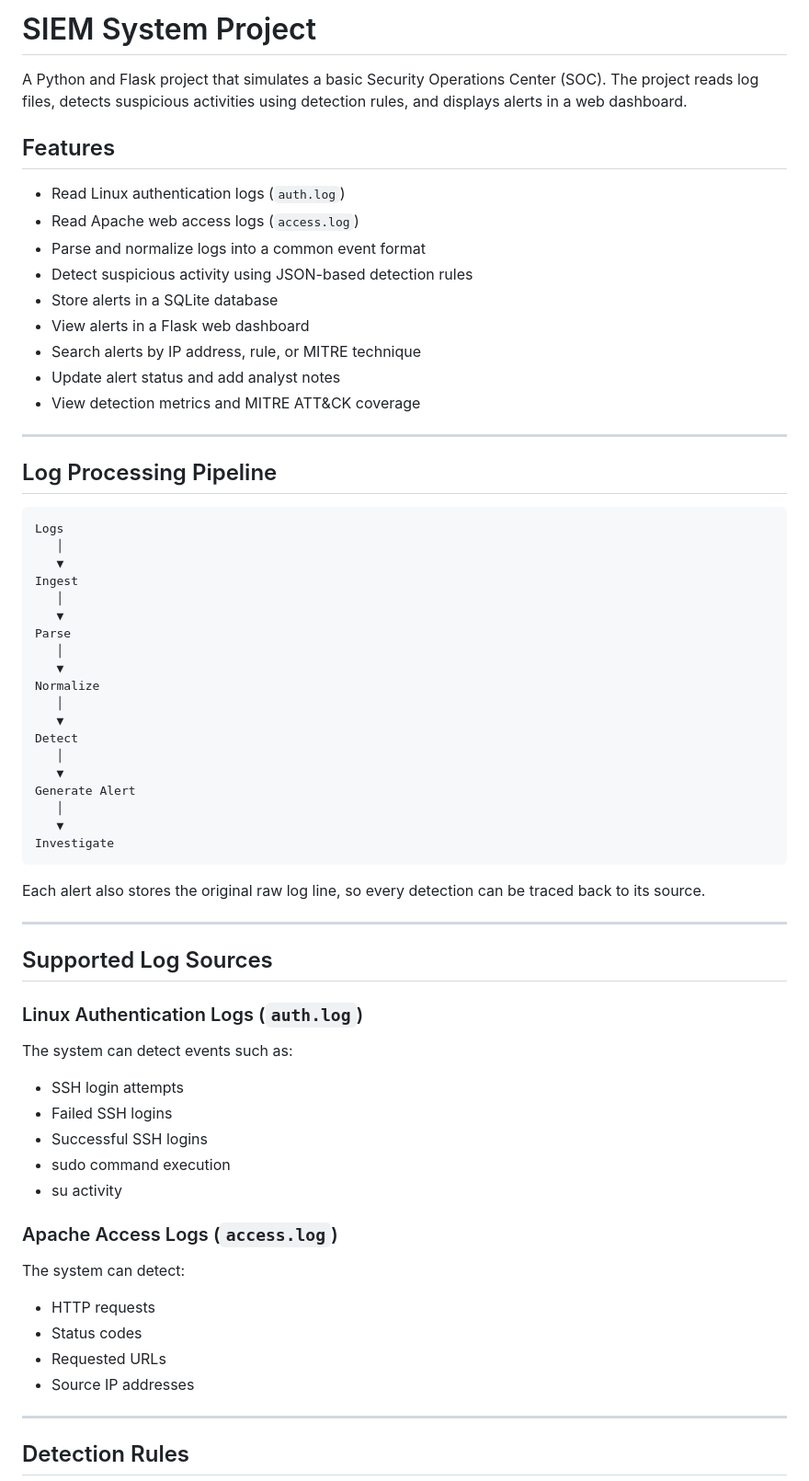
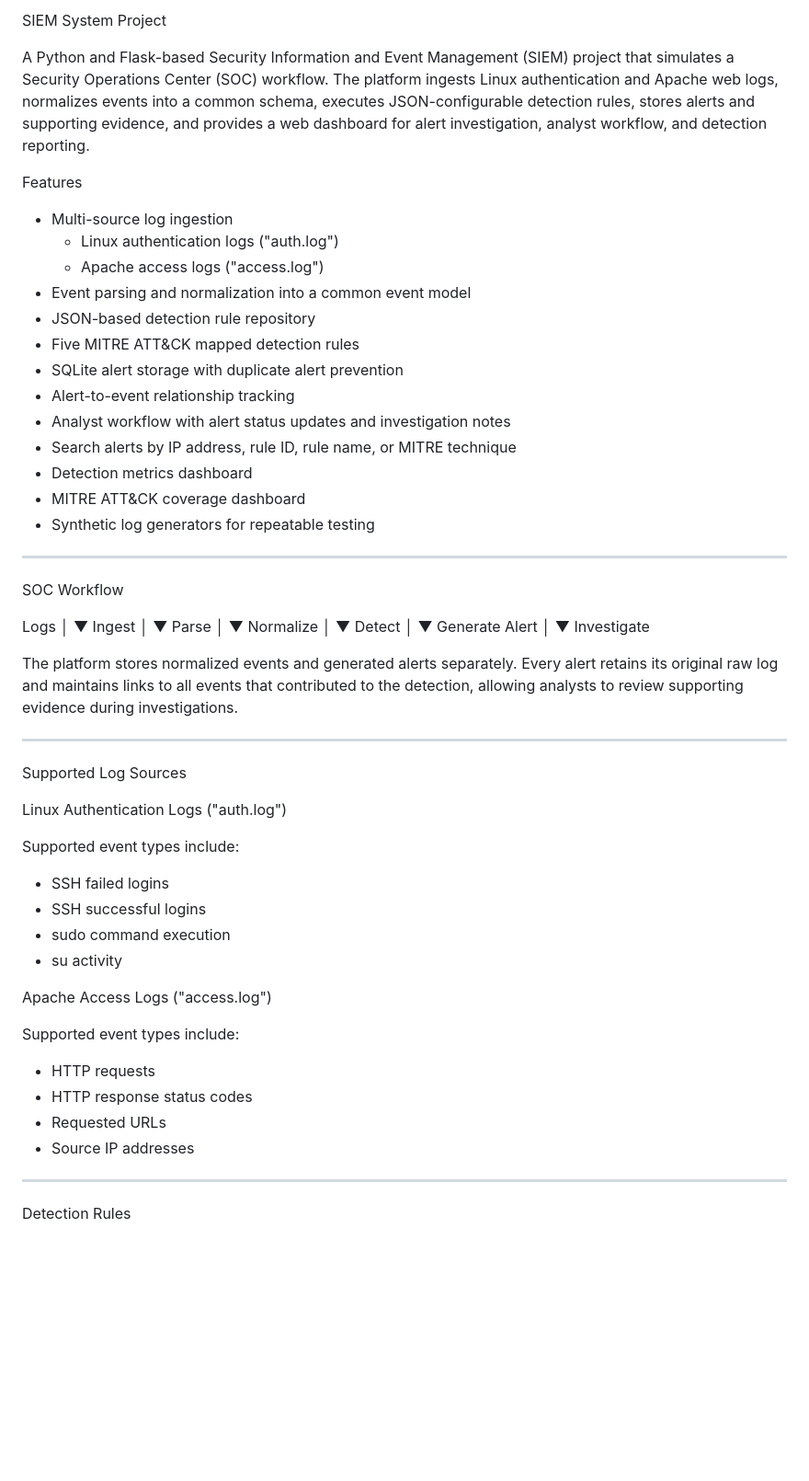
Before and after one commit to malekgulam/SIEM-System-Project, a Markdown page: README.md, the part around one of its changes. Shown at 92% size. Rendered like a GitHub page; blank space fills up the shorter version.

````diff
--- a/README.md
+++ b/README.md
@@ -1,24 +1,27 @@
-# SIEM System Project
+SIEM System Project
 
-A Python and Flask project that simulates a basic Security Operations Center (SOC). The project reads log files, detects suspicious activities using detection rules, and displays alerts in a web dashboard.
+A Python and Flask-based Security Information and Event Management (SIEM) project that simulates a Security Operations Center (SOC) workflow. The platform ingests Linux authentication and Apache web logs, normalizes events into a common schema, executes JSON-configurable detection rules, stores alerts and supporting evidence, and provides a web dashboard for alert investigation, analyst workflow, and detection reporting.
 
-## Features
+Features
 
-* Read Linux authentication logs (`auth.log`)
-* Read Apache web access logs (`access.log`)
-* Parse and normalize logs into a common event format
-* Detect suspicious activity using JSON-based detection rules
-* Store alerts in a SQLite database
-* View alerts in a Flask web dashboard
-* Search alerts by IP address, rule, or MITRE technique
-* Update alert status and add analyst notes
-* View detection metrics and MITRE ATT&CK coverage
+- Multi-source log ingestion
+  - Linux authentication logs ("auth.log")
+  - Apache access logs ("access.log")
+- Event parsing and normalization into a common event model
+- JSON-based detection rule repository
+- Five MITRE ATT&CK mapped detection rules
+- SQLite alert storage with duplicate alert prevention
+- Alert-to-event relationship tracking
+- Analyst workflow with alert status updates and investigation notes
+- Search alerts by IP address, rule ID, rule name, or MITRE technique
+- Detection metrics dashboard
+- MITRE ATT&CK coverage dashboard
+- Synthetic log generators for repeatable testing
 
 ---
 
-## Log Processing Pipeline
+SOC Workflow
 
-```
 Logs
    │
    ▼
@@ -38,34 +41,32 @@ Generate Alert
    │
    ▼
 Investigate
-```
 
-Each alert also stores the original raw log line, so every detection can be traced back to its source.
+The platform stores normalized events and generated alerts separately. Every alert retains its original raw log and maintains links to all events that contributed to the detection, allowing analysts to review supporting evidence during investigations.
 
 ---
 
-## Supported Log Sources
+Supported Log Sources
 
-### Linux Authentication Logs (`auth.log`)
+Linux Authentication Logs ("auth.log")
 
-The system can detect events such as:
+Supported event types include:
 
-* SSH login attempts
-* Failed SSH logins
-* Successful SSH logins
-* sudo command execution
-* su activity
+- SSH failed logins
+- SSH successful logins
+- sudo command execution
+- su activity
 
-### Apache Access Logs (`access.log`)
+Apache Access Logs ("access.log")
 
-The system can detect:
+Supported event types include:
 
-* HTTP requests
-* Status codes
-* Requested URLs
-* Source IP addresses
+- HTTP requests
+- HTTP response status codes
+- Requested URLs
+- Source IP addresses
 
 ---
 
-## Detection Rules
+Detection Rules
 
````
Also changed, not shown: other parts of README.md (+127 -102 lines).
